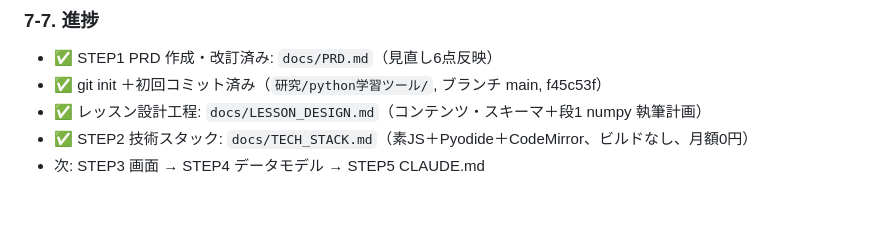
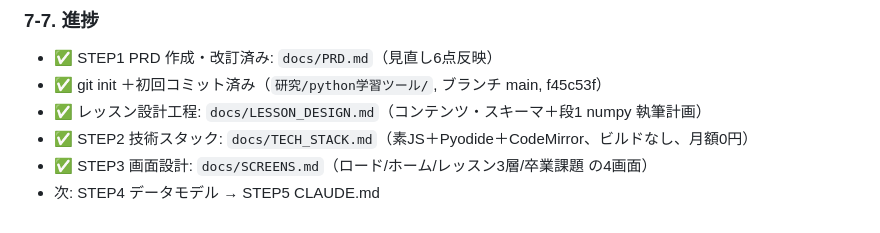
Before and after one commit to kitatsuginaiki-cpu/python-learning-tool, a Markdown page: Python学習ツール_構想メモ.md, the part around the change. Rendered like a GitHub page.

Commit message:
STEP3: 画面設計書
- docs/SCREENS.md 追加
  - 4画面（ロード/ホーム・ラダー/レッスン3層UI/卒業課題）
  - 各画面の目的・要素・アクション・遷移先・備考
  - Mermaid 画面遷移図
- 構想メモ: 進捗を更新

Co-Authored-By: Claude Opus 4.7 <noreply@anthropic.com>

```diff
--- a/Python学習ツール_構想メモ.md
+++ b/Python学習ツール_構想メモ.md
@@ -134,4 +134,5 @@ PRD は `研究/python学習ツール/docs/PRD.md`。spec 構造は `研究/prom
 - ✅ git init ＋初回コミット済み（`研究/python学習ツール/`, ブランチ main, f45c53f）
 - ✅ レッスン設計工程: `docs/LESSON_DESIGN.md`（コンテンツ・スキーマ＋段1 numpy 執筆計画）
 - ✅ STEP2 技術スタック: `docs/TECH_STACK.md`（素JS＋Pyodide＋CodeMirror、ビルドなし、月額0円）
-- 次: STEP3 画面 → STEP4 データモデル → STEP5 CLAUDE.md
+- ✅ STEP3 画面設計: `docs/SCREENS.md`（ロード/ホーム/レッスン3層/卒業課題 の4画面）
+- 次: STEP4 データモデル → STEP5 CLAUDE.md
```
Also changed, not shown: docs/SCREENS.md (added, +102 -0 lines).
